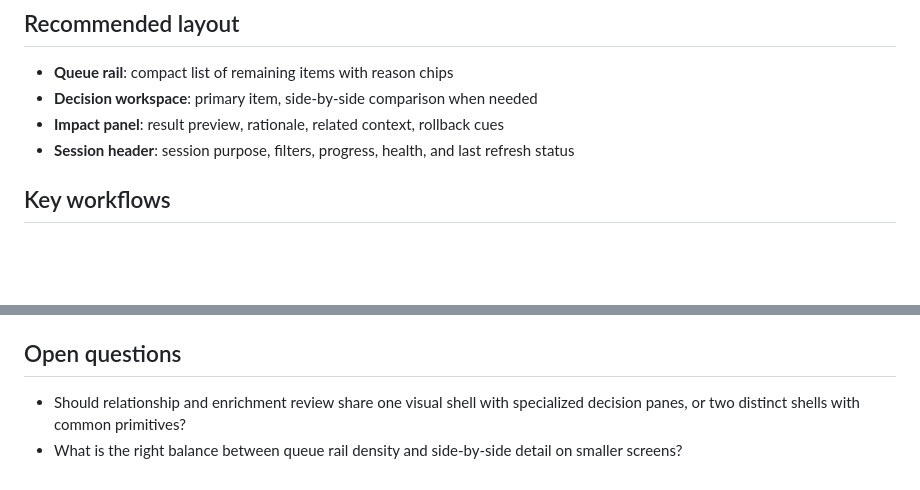
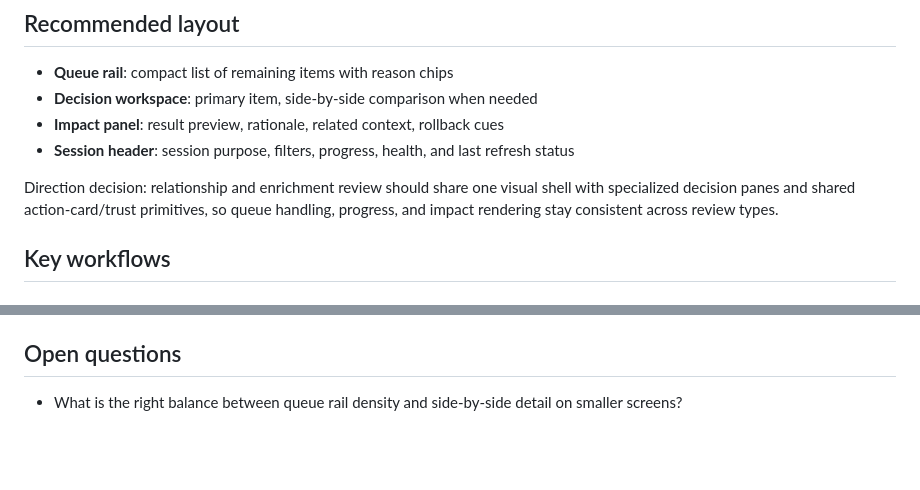
Before and after one commit to fitchmultz/cloop, a Markdown page: docs/ux/review-redesign.md, 2 parts joined by grey strips. Drawn GitHub-style; blank space fills up the shorter version.

```diff
--- a/docs/ux/review-redesign.md
+++ b/docs/ux/review-redesign.md
@@ -49,6 +49,8 @@ Every review surface should make these elements visible:
 - **Decision workspace**: primary item, side-by-side comparison when needed
 - **Impact panel**: result preview, rationale, related context, rollback cues
 - **Session header**: session purpose, filters, progress, health, and last refresh status
+
+Direction decision: relationship and enrichment review should share one visual shell with specialized decision panes and shared action-card/trust primitives, so queue handling, progress, and impact rendering stay consistent across review types.
 
 ## Key workflows
 
@@ -102,5 +104,4 @@ Every review surface should make these elements visible:
 
 ## Open questions
 
-- Should relationship and enrichment review share one visual shell with specialized decision panes, or two distinct shells with common primitives?
 - What is the right balance between queue rail density and side-by-side detail on smaller screens?
```
Also changed, not shown: docs/roadmap.md (+14 -6 lines), docs/ux/ai-action-cards.md (+5 -0 lines).
